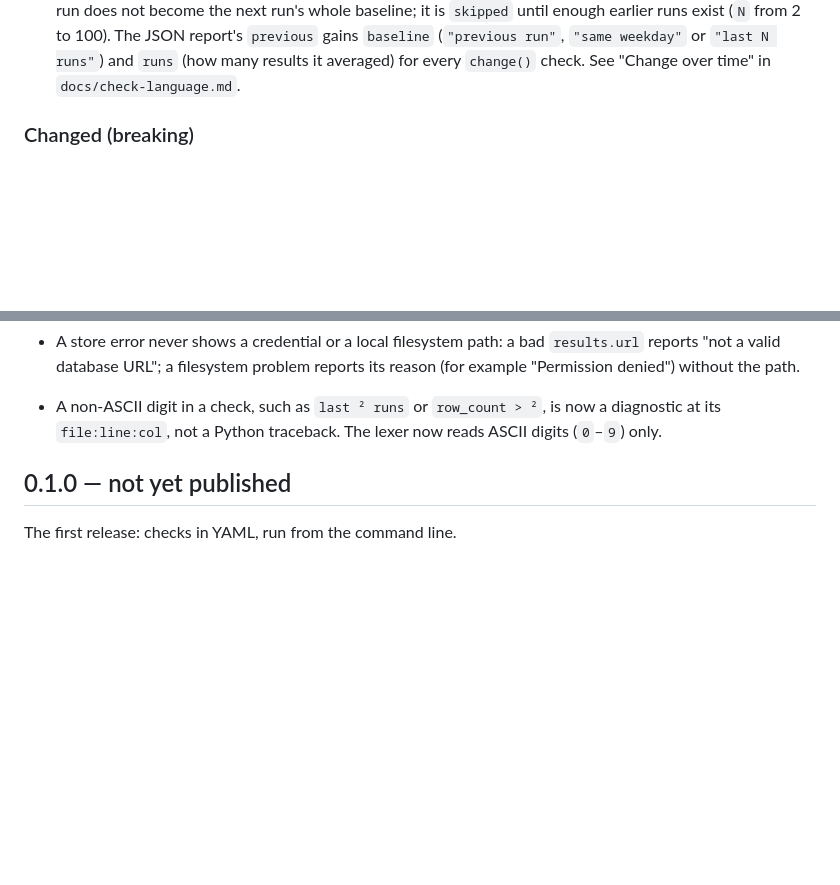
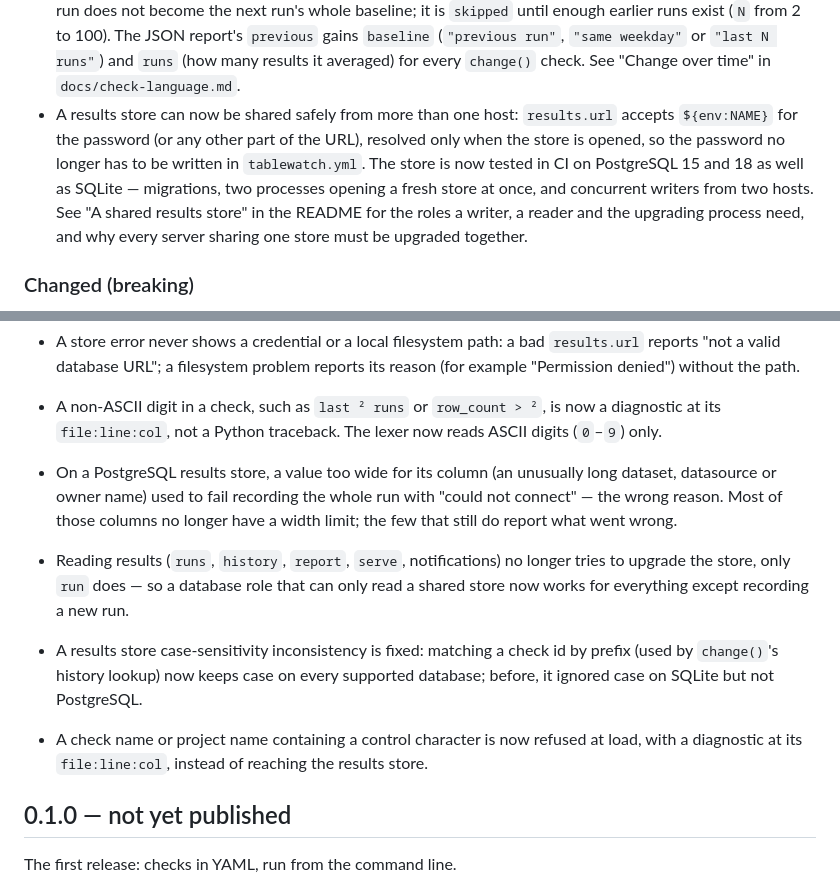
Before and after one commit to geoffkoh/tablewatch, a Markdown page: CHANGELOG.md, 2 parts joined by grey strips. Rendered like a GitHub page; blank space fills up the shorter version.

```diff
--- a/CHANGELOG.md
+++ b/CHANGELOG.md
@@ -202,6 +202,13 @@ All notable changes to tablewatch. The format follows
   enough earlier runs exist (`N` from 2 to 100). The JSON report's `previous` gains `baseline`
   (`"previous run"`, `"same weekday"` or `"last N runs"`) and `runs` (how many results it averaged)
   for every `change()` check. See "Change over time" in `docs/check-language.md`.
+- A results store can now be shared safely from more than one host: `results.url` accepts
+  `${env:NAME}` for the password (or any other part of the URL), resolved only when the store is
+  opened, so the password no longer has to be written in `tablewatch.yml`. The store is now
+  tested in CI on PostgreSQL 15 and 18 as well as SQLite — migrations, two processes opening a
+  fresh store at once, and concurrent writers from two hosts. See "A shared results store" in the
+  README for the roles a writer, a reader and the upgrading process need, and why every server
+  sharing one store must be upgraded together.
 
 ### Changed (breaking)
 
@@ -587,6 +594,18 @@ All notable changes to tablewatch. The format follows
   the path.
 - A non-ASCII digit in a check, such as `last ² runs` or `row_count > ²`, is now a diagnostic at
   its `file:line:col`, not a Python traceback. The lexer now reads ASCII digits (`0`–`9`) only.
+- On a PostgreSQL results store, a value too wide for its column (an unusually long dataset,
+  datasource or owner name) used to fail recording the whole run with "could not connect" — the
+  wrong reason. Most of those columns no longer have a width limit; the few that still do report
+  what went wrong.
+- Reading results (`runs`, `history`, `report`, `serve`, notifications) no longer tries to
+  upgrade the store, only `run` does — so a database role that can only read a shared store now
+  works for everything except recording a new run.
+- A results store case-sensitivity inconsistency is fixed: matching a check id by prefix (used by
+  `change()`'s history lookup) now keeps case on every supported database; before, it ignored
+  case on SQLite but not PostgreSQL.
+- A check name or project name containing a control character is now refused at load, with a
+  diagnostic at its `file:line:col`, instead of reaching the results store.
 
 ## 0.1.0 — not yet published
 
```
Also changed, not shown: docs/product/BACKLOG.md (+2 -2 lines), docs/product/ITERATIONS.md (+31 -0 lines).
